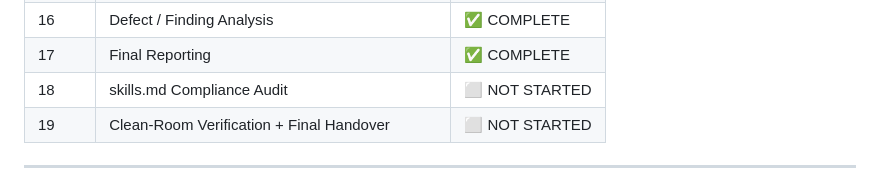
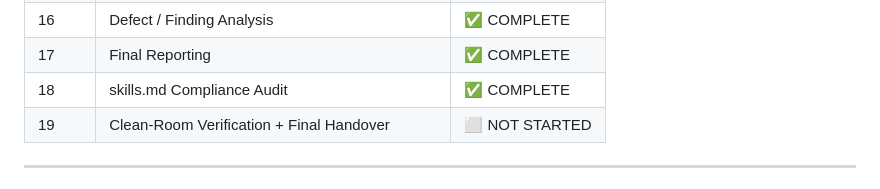
Before and after one commit to Zack-River/beeplayer-qa-automation, a Markdown page: README.md, the part around the change. Drawn GitHub-style.

Commit message:
phase(18): skills compliance audit complete

```diff
--- a/README.md
+++ b/README.md
@@ -66,7 +66,7 @@ QA-Automation/
 | 15 | Performance Analysis | ✅ COMPLETE |
 | 16 | Defect / Finding Analysis | ✅ COMPLETE |
 | 17 | Final Reporting | ✅ COMPLETE |
-| 18 | skills.md Compliance Audit | ⬜ NOT STARTED |
+| 18 | skills.md Compliance Audit | ✅ COMPLETE |
 | 19 | Clean-Room Verification + Final Handover | ⬜ NOT STARTED |
 
 ---
```
Also changed, not shown: docs/execution/phase-18-execution-record.md (added, +103 -0 lines), docs/execution/skills-audit-report.md (added, +24 -0 lines).
